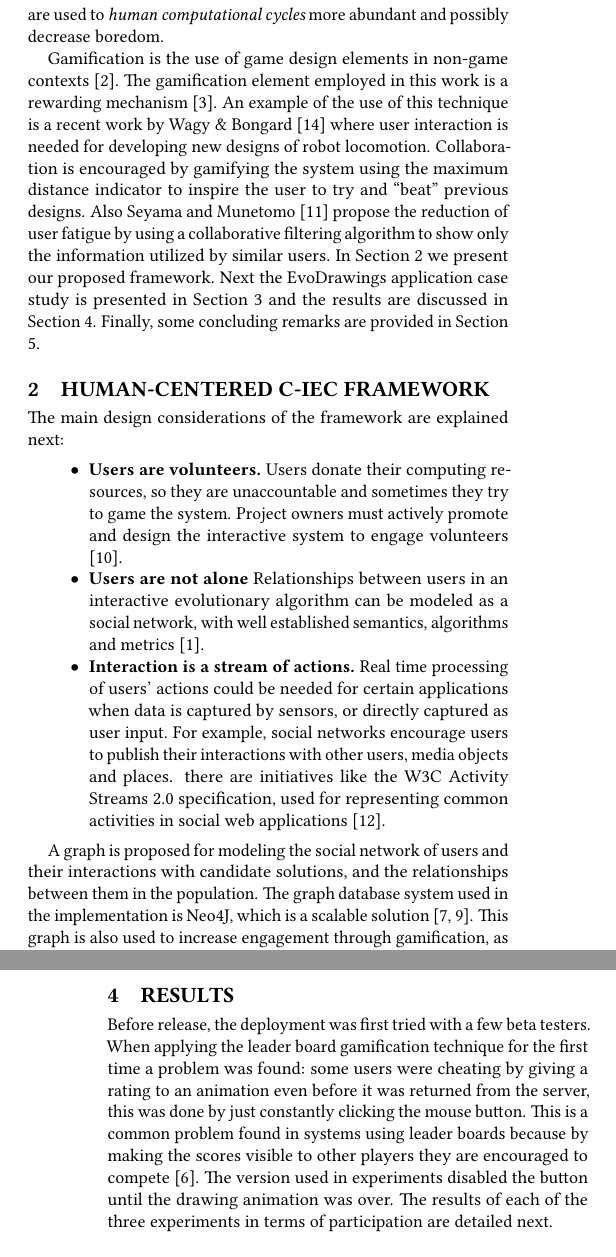
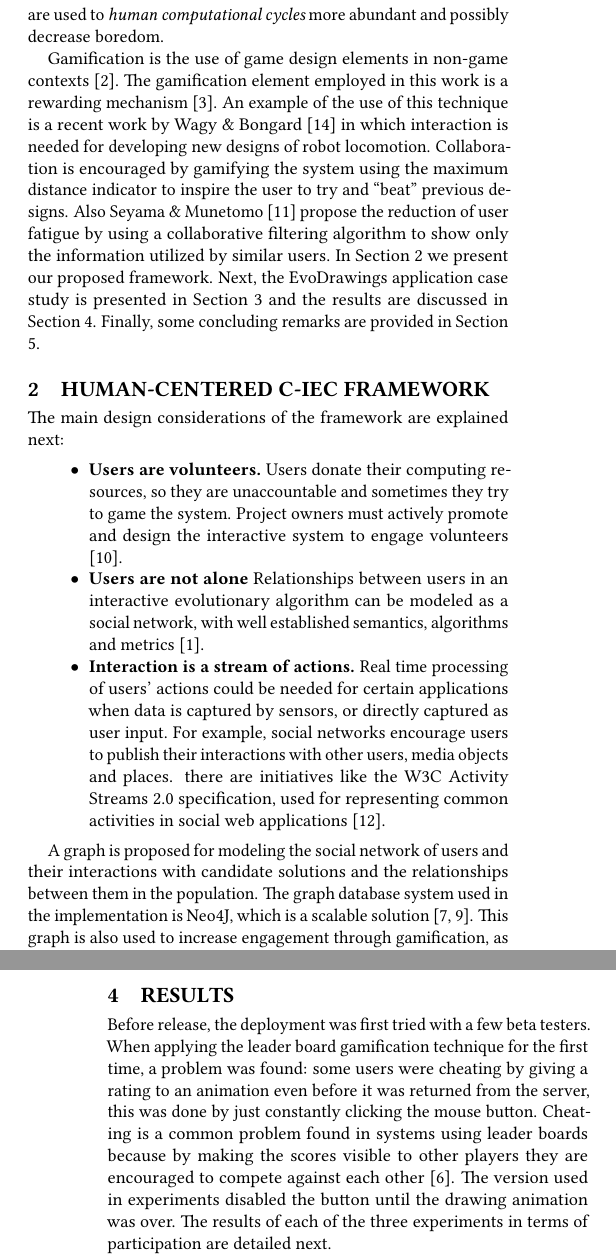
Before and after one commit to mariosky/2017-Human-Centered-IEC, a LaTeX paper (2017-GECCO-Modeling-User-Interactions-in-IEC/paper-short-front.tex, which reads 2017-GECCO-Modeling-User-Interactions-in-IEC/paper-short-body.tex): two parts of the columns of pages 1 and 2 of 2, joined at a grey line, cut so that both start at the same text. Compiled offline with pdfLaTeX.

Commit message:
old uncommitted changes

```diff
--- a/2017-GECCO-Modeling-User-Interactions-in-IEC/paper-short-body.tex
+++ b/2017-GECCO-Modeling-User-Interactions-in-IEC/paper-short-body.tex
@@ -15,14 +15,14 @@ gamification techniques, which are used to {\em human computational
 Gamification is the use of game design elements in non-game contexts \cite{deterding2011game}.
 The gamification element employed in this work is a rewarding mechanism
 \cite{dubois2013understanding}. An example of the use of this technique is a recent
-work by Wagy \& Bongard \cite{wagy2014collective} where user interaction is
+work by Wagy \& Bongard \cite{wagy2014collective} in which interaction is
 needed for developing new designs of robot locomotion.
 Collaboration is encouraged by gamifying the system using the maximum distance
-indicator to inspire the user to try and ``beat'' previous designs. Also Seyama and
-Munetomo \cite{seyama2016development} propose the reduction of user
+indicator to inspire the user to try and ``beat'' previous designs. Also
+Seyama \& Munetomo \cite{seyama2016development} propose the reduction of user
 fatigue by using a collaborative filtering algorithm to show only the
 information utilized by similar users. In Section \ref{sec:framework}
-we present our proposed framework. Next the EvoDrawings application case study
+we present our proposed framework. Next, the EvoDrawings application case study
 is presented in Section \ref{sec:evodraw} and the
 results are discussed in Section \ref{sec:results}. Finally, some concluding
 remarks are provided in Section \ref{sec:conclusions}.
@@ -47,7 +47,7 @@ design the interactive system to engage volunteers \cite{oh2015clicking}. % Defi
 \end{itemize}
 
 A graph is proposed for modeling the social network of users and their interactions
-with candidate solutions, and the relationships between them in the population.
+with candidate solutions and the relationships between them in the population.
 The graph database system used in the implementation is Neo4J, which is a scalable solution
 \cite{miller2013graph,holzschuher2013performance}.
 This graph is also used to increase engagement through gamification, as explained in the next section.
@@ -85,12 +85,12 @@ Both experience and participation are considered.
 \section{Results}
 \label{sec:results}
 Before release, the deployment was first tried with a few beta testers.
-When applying the leader board gamification technique for the first time a
+When applying the leader board gamification technique for the first time, a
 problem was found: some users were cheating by giving a
 rating to an animation even before it was returned from the server, this was done by just
-constantly clicking the mouse button. This is a common problem found in systems using leader
+constantly clicking the mouse button. Cheating is a common problem found in systems using leader
 boards because by making the scores visible to other players they are encouraged
-to compete \cite{hickman2010total}. The version used in experiments disabled the button until
+to compete against each other \cite{hickman2010total}. The version used in experiments disabled the button until
 the drawing animation was over. The results of each of the three experiments in
 terms of participation are detailed next.
 
```
Also changed, not shown: 2017-GECCO-Modeling-User-Interactions-in-IEC/paper-short-front.tex (+1 -1 lines), 2017-GECCO-Modeling-User-Interactions-in-IEC/paper-short-body.tex (2 more changed lines).
